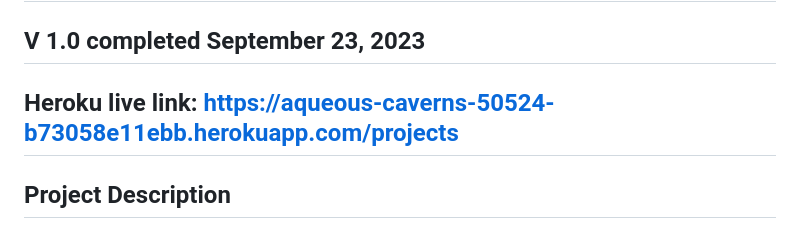
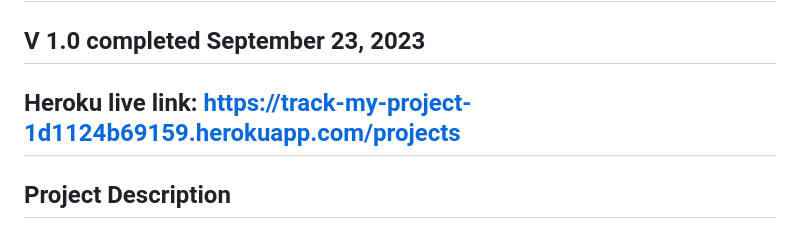
Before and after one commit to samphillips123/Project2, a Markdown page: README.md, the part around the change. Rendered like a GitHub page.

Commit message:
updated readme with new heroku link

```diff
--- a/README.md
+++ b/README.md
@@ -2,7 +2,7 @@
 
 ## V 1.0 completed September 23, 2023
 
-## Heroku live link: https://aqueous-caverns-50524-b73058e11ebb.herokuapp.com/projects
+## Heroku live link: https://track-my-project-1d1124b69159.herokuapp.com/projects
 
 ## Project Description
 > General App Idea/Purpose:<br />
```
